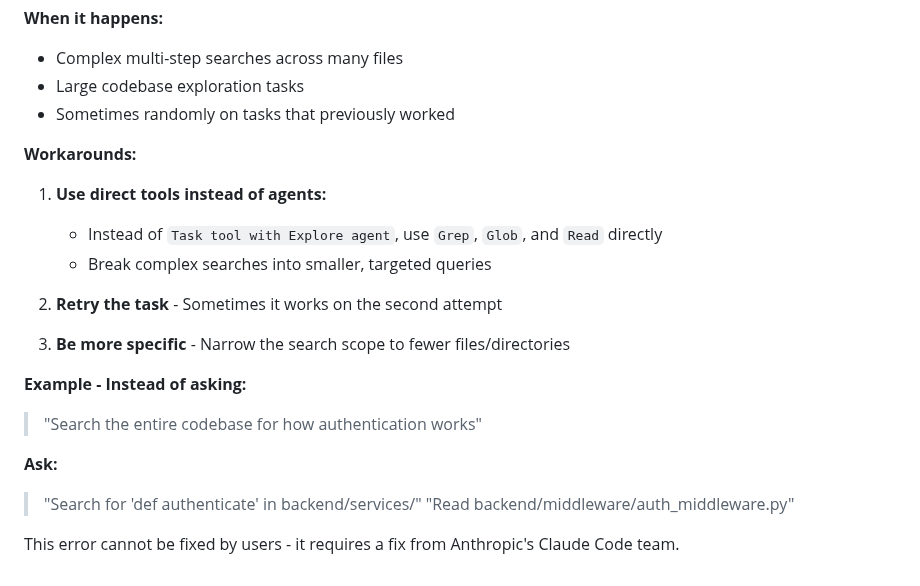
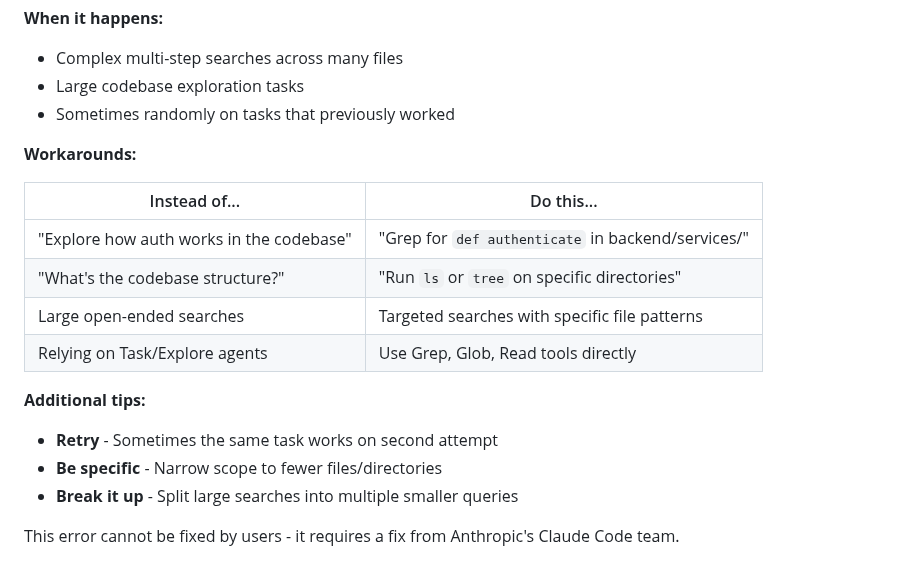
Before and after one commit to wbp318/agtools, a Markdown page: CLAUDE.md, the part around the change. GitHub-like rendering.

Commit message:
docs: Add workaround table for agent errors
Add clear table format showing what to do instead of
relying on agents that may fail with internal errors.

Co-Authored-By: Claude Opus 4.5 <noreply@anthropic.com>

```diff
--- a/CLAUDE.md
+++ b/CLAUDE.md
@@ -291,19 +291,17 @@ Jinja2 templates auto-escape by default. Never use `|safe` filter with user inpu
 - Sometimes randomly on tasks that previously worked
 
 **Workarounds:**
-1. **Use direct tools instead of agents:**
-   - Instead of `Task tool with Explore agent`, use `Grep`, `Glob`, and `Read` directly
-   - Break complex searches into smaller, targeted queries
 
-2. **Retry the task** - Sometimes it works on the second attempt
+| Instead of... | Do this... |
+|---------------|------------|
+| "Explore how auth works in the codebase" | "Grep for `def authenticate` in backend/services/" |
+| "What's the codebase structure?" | "Run `ls` or `tree` on specific directories" |
+| Large open-ended searches | Targeted searches with specific file patterns |
+| Relying on Task/Explore agents | Use Grep, Glob, Read tools directly |
 
-3. **Be more specific** - Narrow the search scope to fewer files/directories
-
-**Example - Instead of asking:**
-> "Search the entire codebase for how authentication works"
-
-**Ask:**
-> "Search for 'def authenticate' in backend/services/"
-> "Read backend/middleware/auth_middleware.py"
+**Additional tips:**
+- **Retry** - Sometimes the same task works on second attempt
+- **Be specific** - Narrow scope to fewer files/directories
+- **Break it up** - Split large searches into multiple smaller queries
 
 This error cannot be fixed by users - it requires a fix from Anthropic's Claude Code team.
```
